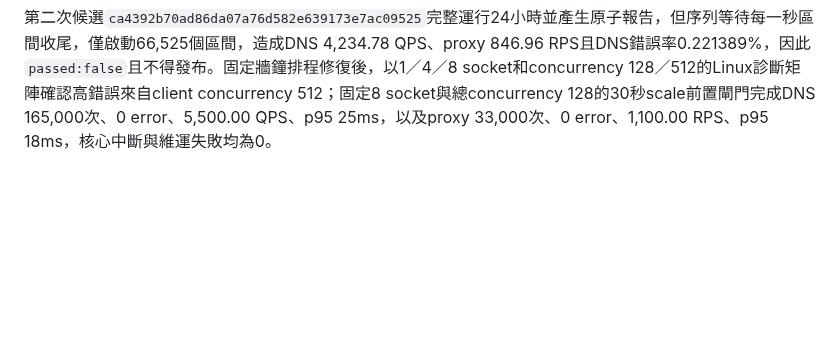
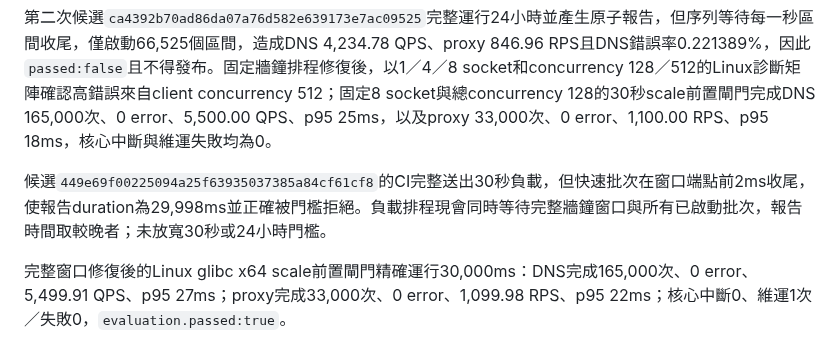
Before and after one commit to s12ryt/s12ryt-nodejs-dns-server, a Markdown page: docs/benchmark.md, the part around the change. Drawn GitHub-style; blank space fills up the shorter version.

Commit message:
Document full benchmark windows
Ultraworked with [Sisyphus](https://github.com/code-yeongyu/oh-my-openagent)

Co-authored-by: Sisyphus <clio-agent@sisyphuslabs.ai>

```diff
--- a/docs/benchmark.md
+++ b/docs/benchmark.md
@@ -55,3 +55,7 @@ release duration由程式固定，不能用環境變數縮短後仍標示formal
 第一次v1候選formal soak在Linux運行約11小時25分後，因負載工具把每筆延遲永久保存在陣列而觸發V8 heap OOM。該次執行沒有原子報告，已明確判定失敗且不得與後續結果拼接。修復以固定60,002個bucket的直方圖取代無界陣列，100,000,000筆合成樣本的heap增量驗證為4,280 bytes；同時將每秒請求平滑發送，避免UDP突發丟包。修復後Linux scale profile達DNS 5,073.79 QPS、proxy 1,014.76 RPS、DNS錯誤率0.0455%、核心中斷0，通過重新啟動24小時formal soak的前置閘門。
 
 第二次候選`ca4392b70ad86da07a76d582e639173e7ac09525`完整運行24小時並產生原子報告，但序列等待每一秒區間收尾，僅啟動66,525個區間，造成DNS 4,234.78 QPS、proxy 846.96 RPS且DNS錯誤率0.221389%，因此`passed:false`且不得發布。固定牆鐘排程修復後，以1／4／8 socket和concurrency 128／512的Linux診斷矩陣確認高錯誤來自client concurrency 512；固定8 socket與總concurrency 128的30秒scale前置閘門完成DNS 165,000次、0 error、5,500.00 QPS、p95 25ms，以及proxy 33,000次、0 error、1,100.00 RPS、p95 18ms，核心中斷與維運失敗均為0。
+
+候選`449e69f00225094a25f63935037385a84cf61cf8`的CI完整送出30秒負載，但快速批次在窗口端點前2ms收尾，使報告duration為29,998ms並正確被門檻拒絕。負載排程現會同時等待完整牆鐘窗口與所有已啟動批次，報告時間取較晚者；未放寬30秒或24小時門檻。
+
+完整窗口修復後的Linux glibc x64 scale前置閘門精確運行30,000ms：DNS完成165,000次、0 error、5,499.91 QPS、p95 27ms；proxy完成33,000次、0 error、1,099.98 RPS、p95 22ms；核心中斷0、維運1次／失敗0，`evaluation.passed:true`。
```
